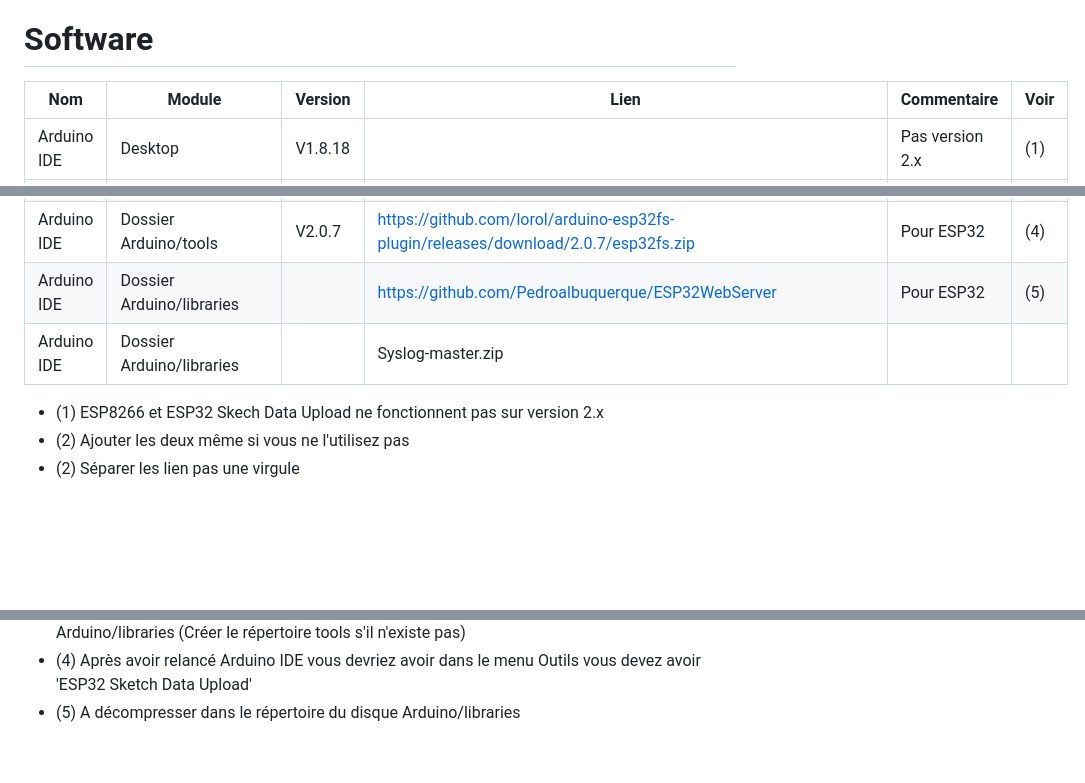
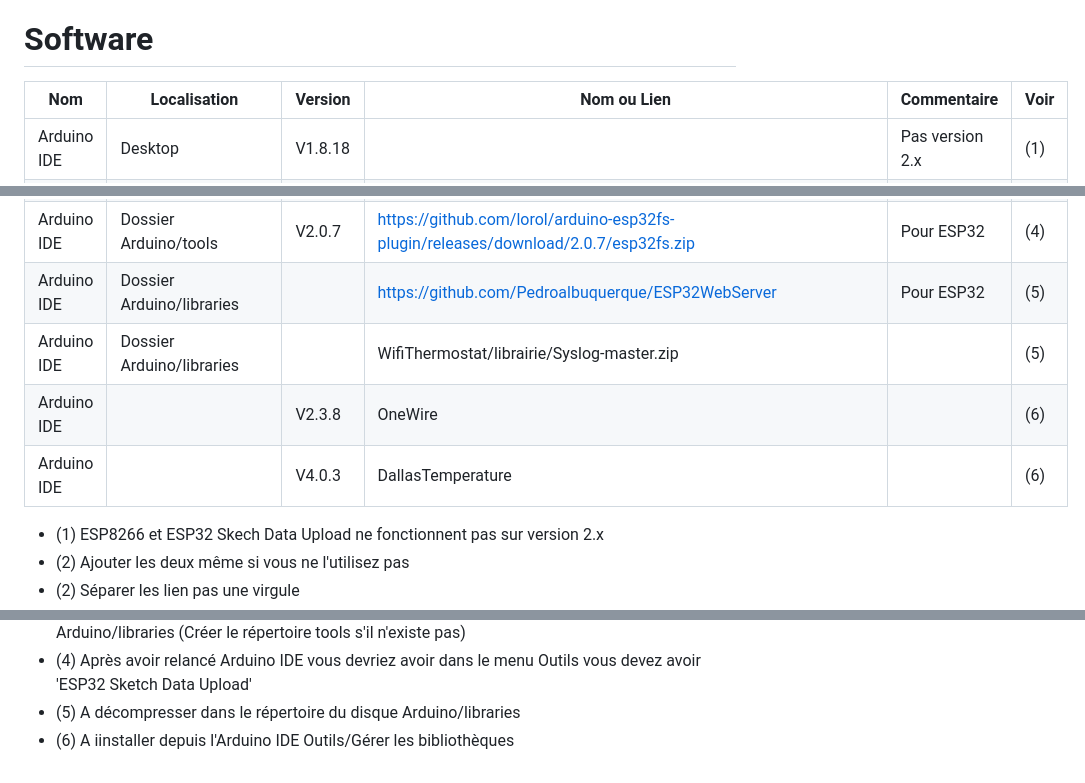
Before and after one commit to Duglof/WifiThermostat, a Markdown page: README.md, 3 parts joined by grey strips. GitHub-like rendering; blank space fills up the shorter version.

```diff
--- a/README.md
+++ b/README.md
@@ -59,7 +59,7 @@ Sous réserve de tests
 [esp32-C6](docs/ESP-C6-Mini.png)
 
 # Software
-|       Nom     |         Module            | Version  |  Lien                                                                                           |   Commentaire   | Voir |
+|       Nom     |      Localisation         | Version  |  Nom ou Lien                                                                                    |   Commentaire   | Voir |
 |---------------|---------------------------|----------|-------------------------------------------------------------------------------------------------|-----------------|------|
 | Arduino IDE   | Desktop                   | V1.8.18  |                                                                                                 | Pas version 2.x | (1)  |
 | Ardiuno IDE   | Fichiers/Préférences      |          | http://arduino.esp8266.com/stable/package_esp8266com_index.json                                 | Pour ESP8266    | (2)  |
@@ -67,7 +67,9 @@ Sous réserve de tests
 | Arduino IDE   | Dossier Arduino/tools     | V0.5.0   | https://github.com/esp8266/arduino-esp8266fs-plugin/releases/download/0.5.0/ESP8266FS-0.5.0.zip | Pour ESP8266    | (3)  |
 | Arduino IDE   | Dossier Arduino/tools     | V2.0.7   | https://github.com/lorol/arduino-esp32fs-plugin/releases/download/2.0.7/esp32fs.zip             | Pour ESP32      | (4)  |
 | Arduino IDE   | Dossier Arduino/libraries |          | https://github.com/Pedroalbuquerque/ESP32WebServer                                              | Pour ESP32      | (5)  |
-| Arduino IDE   | Dossier Arduino/libraries |          |                      Syslog-master.zip
+| Arduino IDE   | Dossier Arduino/libraries |          | WifiThermostat/librairie/Syslog-master.zip                                                      |                 | (5)  |
+| Arduino IDE   |                           | V2.3.8   | OneWire                                                                                         |                 | (6)  |
+| Arduino IDE   |                           | V4.0.3   | DallasTemperature                                                                               |                 | (6)  |
 
 - (1) ESP8266 et ESP32 Skech Data Upload ne fonctionnent pas sur version 2.x
 - (2) Ajouter les deux même si vous ne l'utilisez pas
@@ -80,3 +82,4 @@ Sous réserve de tests
 - (4) A décompresser dans le répertoire du disque Arduino/tools qui est situé à côté du répertoire Arduino/libraries (Créer le répertoire tools s'il n'existe pas)
 - (4) Après avoir relancé Arduino IDE vous devriez avoir dans le menu Outils vous devez avoir 'ESP32 Sketch Data Upload'
 - (5) A décompresser dans le répertoire du disque Arduino/libraries
+- (6) A iinstaller depuis l'Arduino IDE Outils/Gérer les bibliothèques
```
